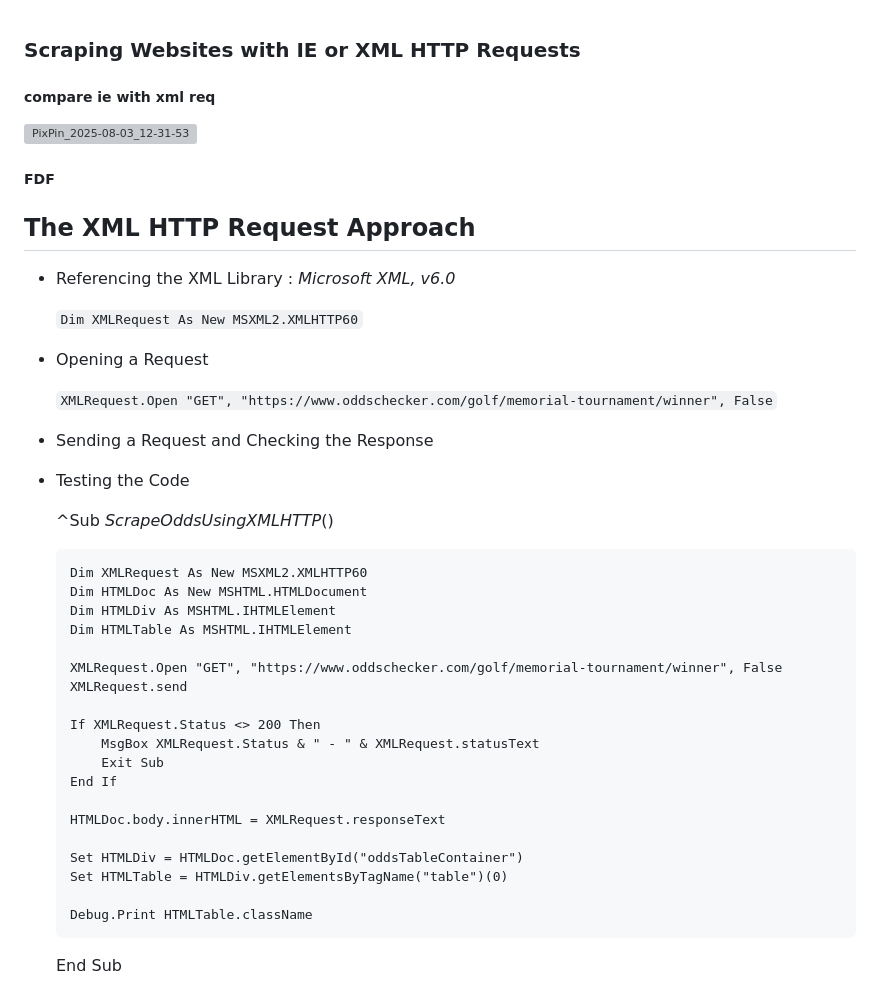
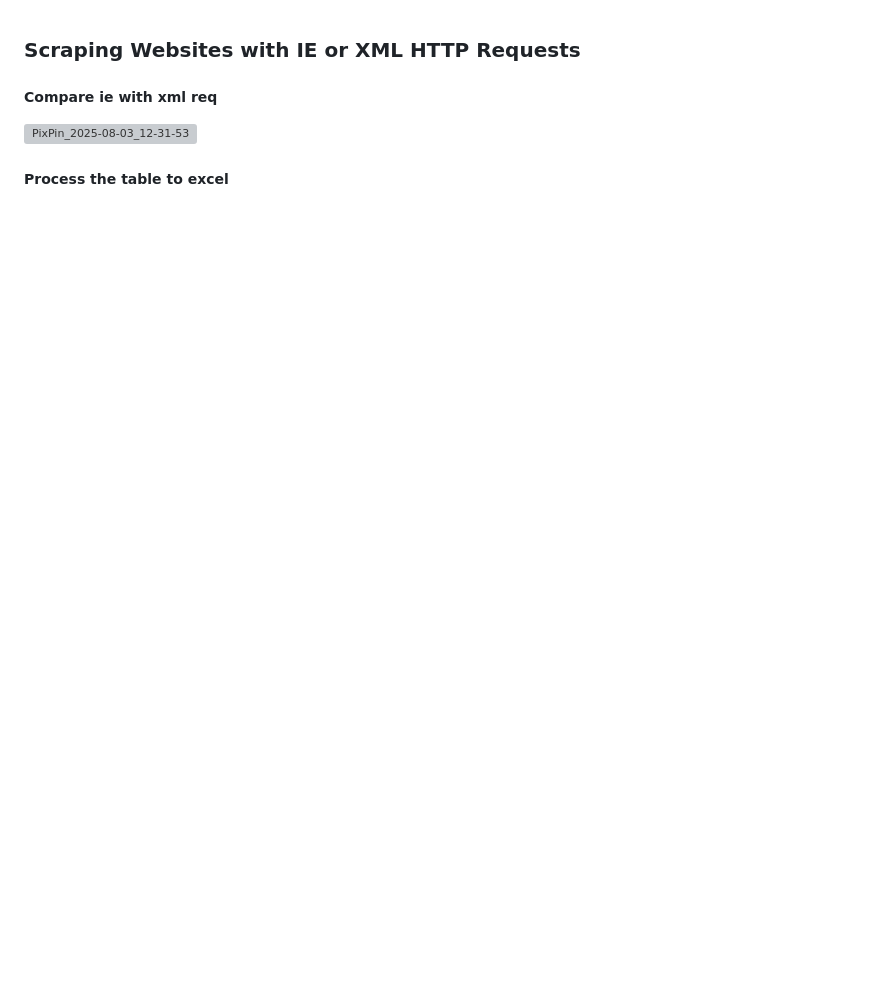
Before and after one commit to hjxcivil/Excel-VBA, a Markdown page: scraping websites/Ptart 47.3 - Internet Explorer vs XML HTTP Request.md, the part around one of its changes. Drawn GitHub-style; blank space fills up the shorter version; grey boxes are pictures that could not be loaded.

```diff
--- a/scraping websites/Ptart 47.3 - Internet Explorer vs XML HTTP Request.md
+++ b/scraping websites/Ptart 47.3 - Internet Explorer vs XML HTTP Request.md
@@ -1,48 +1,8 @@
 ### Scraping Websites with IE or XML HTTP Requests
 
-##### compare ie with xml req
+##### Compare ie with xml req
 
 ![PixPin_2025-08-03_12-31-53](C:\Users\13198\Documents\GitHub\Excel-VBA\images\PixPin_2025-08-03_12-31-53.PNG)
 
-##### FDF
+##### Process the table to excel
 
-
-
-## The XML HTTP Request Approach
-
-- Referencing the XML Library : *Microsoft XML, v6.0*
-
-  `Dim XMLRequest As New MSXML2.XMLHTTP60`
-
-- Opening a Request
-
-  `XMLRequest.Open "GET", "https://www.oddschecker.com/golf/memorial-tournament/winner", False`
-
-- Sending a Request and Checking the Response
-
-- Testing the Code
-
-  ^Sub *ScrapeOddsUsingXMLHTTP*()
-
-      Dim XMLRequest As New MSXML2.XMLHTTP60
-      Dim HTMLDoc As New MSHTML.HTMLDocument
-      Dim HTMLDiv As MSHTML.IHTMLElement
-      Dim HTMLTable As MSHTML.IHTMLElement
-
-      XMLRequest.Open "GET", "https://www.oddschecker.com/golf/memorial-tournament/winner", False
-      XMLRequest.send
-
-      If XMLRequest.Status <> 200 Then
-          MsgBox XMLRequest.Status & " - " & XMLRequest.statusText
-          Exit Sub
-      End If
-
-      HTMLDoc.body.innerHTML = XMLRequest.responseText
-
-      Set HTMLDiv = HTMLDoc.getElementById("oddsTableContainer")
-      Set HTMLTable = HTMLDiv.getElementsByTagName("table")(0)
-
-      Debug.Print HTMLTable.className
-
-  End Sub
-
```
Also changed, not shown: other parts of scraping websites/Ptart 47.3 - Internet Explorer vs XML HTTP Request.md (+1 -89 lines), images/PixPin_2025-08-05_00-33-04.PNG (added).
